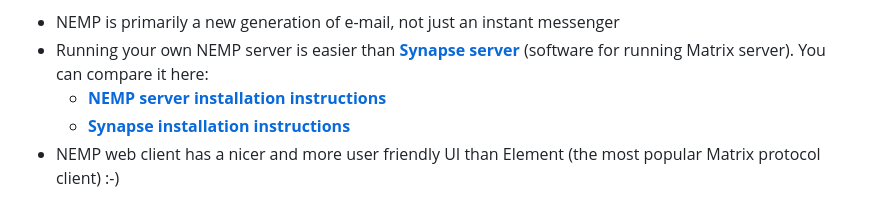
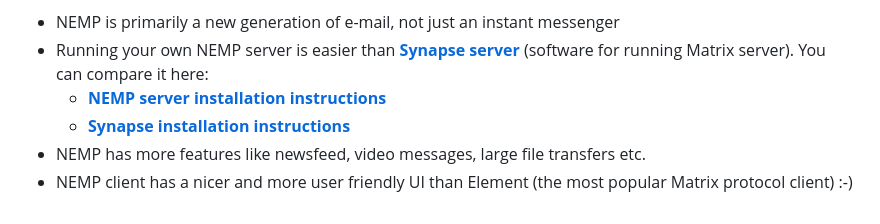
Before and after one commit to libersoft-org/yellow-server, a Markdown page: FAQ.md, the part around one of its changes. Rendered like a GitHub page.

Commit message:
Update FAQ

```diff
--- a/FAQ.md
+++ b/FAQ.md
@@ -85,4 +85,5 @@ Matrix protocol is really an interesting software and together with NEMP it is p
 - Running your own NEMP server is easier than [**Synapse server**](https://matrix.org/docs/projects/server/synapse) (software for running Matrix server). You can compare it here:
   - [**NEMP server installation instructions**](./INSTALL.md)
   - [**Synapse installation instructions**](https://matrix-org.github.io/synapse/latest/setup/installation.html)
-- NEMP web client has a nicer and more user friendly UI than Element (the most popular Matrix protocol client) :-)
+- NEMP has more features like newsfeed, video messages, large file transfers etc.
+- NEMP client has a nicer and more user friendly UI than Element (the most popular Matrix protocol client) :-)
```
Also changed, not shown: other parts of FAQ.md (+1 -1 lines).
